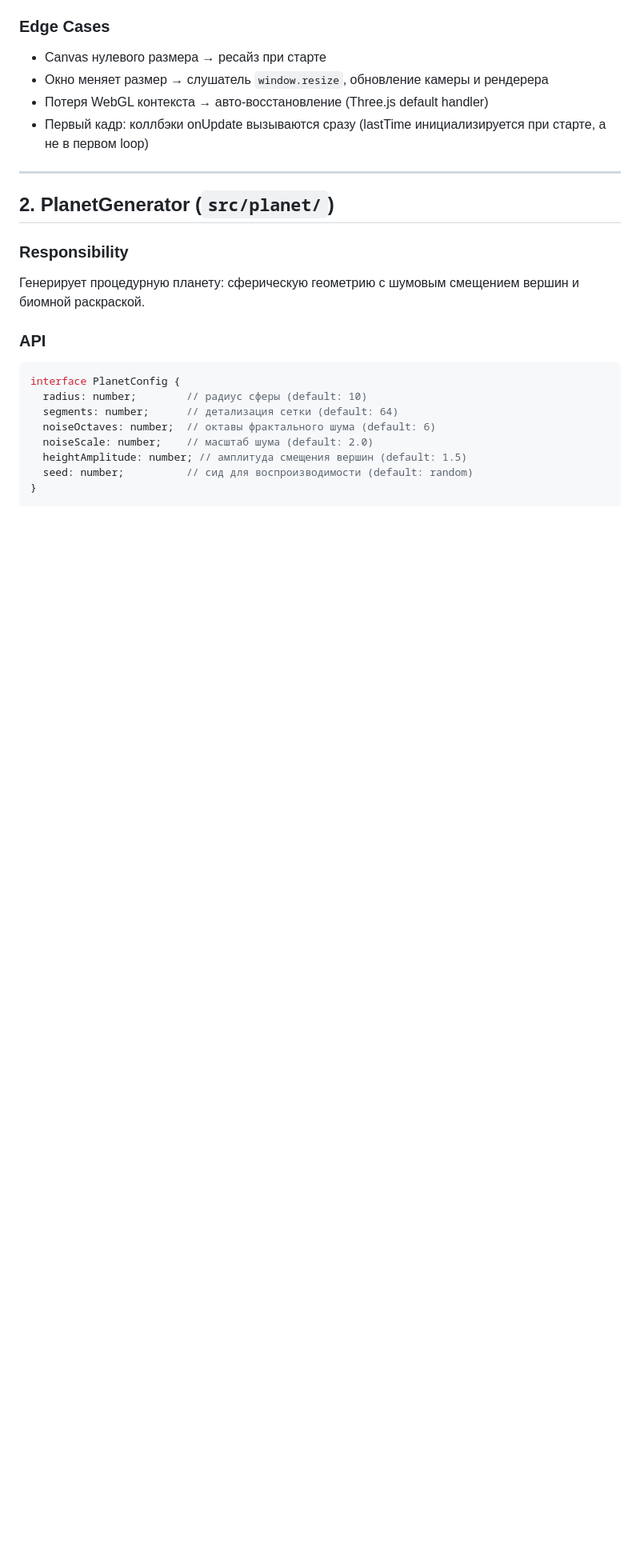
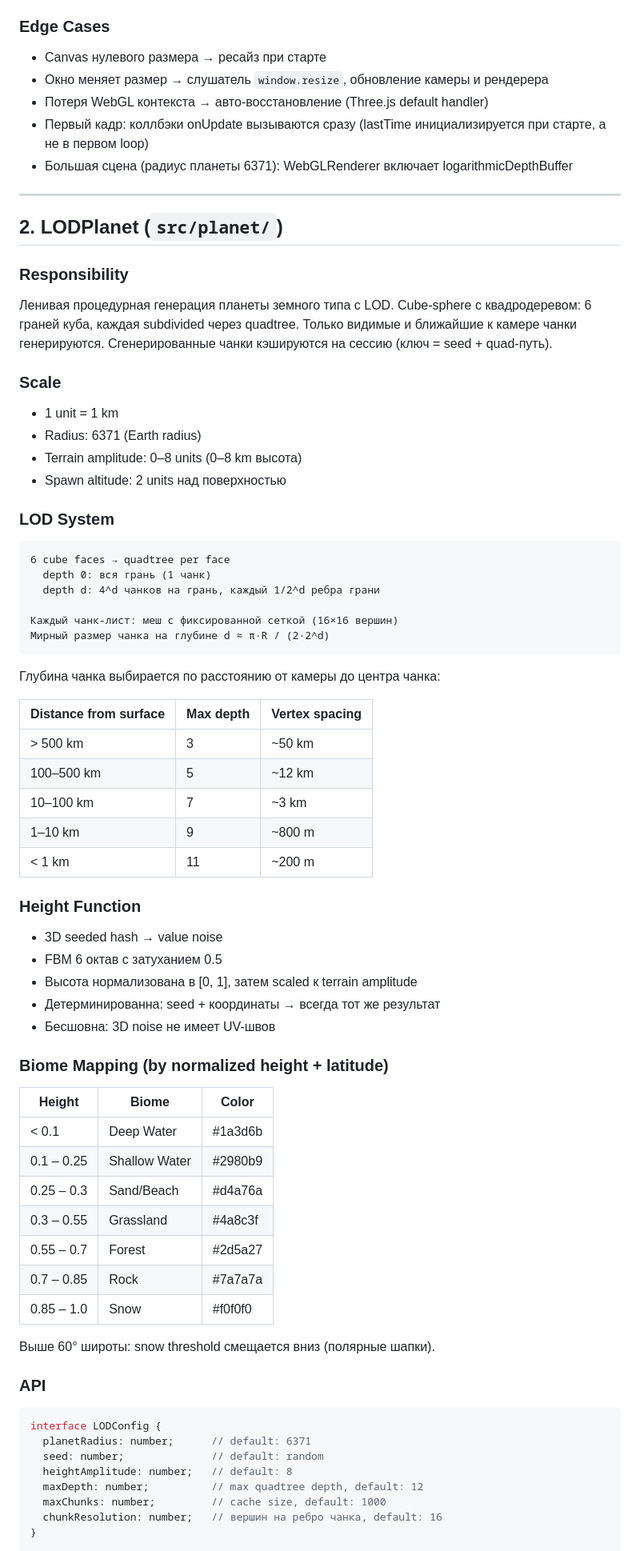
Before and after one commit to yamshchikoff/vibe-planet, a Markdown page: docs/specs.md, the part around one of its changes. Shown at 80% size. GitHub-like rendering; blank space fills up the shorter version.

Commit message:
docs: LODPlanet cube-sphere, Earth-scale (R=6371), atmosphere, Sun specs
Co-Authored-By: Claude Opus 4.7 <noreply@anthropic.com>

````diff
--- a/docs/specs.md
+++ b/docs/specs.md
@@ -30,23 +30,75 @@ class SceneManager {
 - Окно меняет размер → слушатель `window.resize`, обновление камеры и рендерера
 - Потеря WebGL контекста → авто-восстановление (Three.js default handler)
 - Первый кадр: коллбэки onUpdate вызываются сразу (lastTime инициализируется при старте, а не в первом loop)
+- Большая сцена (радиус планеты 6371): WebGLRenderer включает logarithmicDepthBuffer
 
 ---
 
-## 2. PlanetGenerator (`src/planet/`)
+## 2. LODPlanet (`src/planet/`)
 
 ### Responsibility
-Генерирует процедурную планету: сферическую геометрию с шумовым смещением вершин и биомной раскраской.
+Ленивая процедурная генерация планеты земного типа с LOD.
+Cube-sphere с квадродеревом: 6 граней куба, каждая subdivided через quadtree.
+Только видимые и ближайшие к камере чанки генерируются.
+Сгенерированные чанки кэшируются на сессию (ключ = seed + quad-путь).
+
+### Scale
+- 1 unit = 1 km
+- Radius: 6371 (Earth radius)
+- Terrain amplitude: 0–8 units (0–8 km высота)
+- Spawn altitude: 2 units над поверхностью
+
+### LOD System
+
+```
+6 cube faces → quadtree per face
+  depth 0: вся грань (1 чанк)
+  depth d: 4^d чанков на грань, каждый 1/2^d ребра грани
+
+Каждый чанк-лист: меш с фиксированной сеткой (16×16 вершин)
+Мирный размер чанка на глубине d ≈ π·R / (2·2^d)
+```
+
+Глубина чанка выбирается по расстоянию от камеры до центра чанка:
+
+| Distance from surface | Max depth | Vertex spacing |
+|----------------------|-----------|---------------|
+| > 500 km | 3 | ~50 km |
+| 100–500 km | 5 | ~12 km |
+| 10–100 km | 7 | ~3 km |
+| 1–10 km | 9 | ~800 m |
+| < 1 km | 11 | ~200 m |
+
+### Height Function
+- 3D seeded hash → value noise
+- FBM 6 октав с затуханием 0.5
+- Высота нормализована в [0, 1], затем scaled к terrain amplitude
+- Детерминированна: seed + координаты → всегда тот же результат
+- Бесшовна: 3D noise не имеет UV-швов
+
+### Biome Mapping (by normalized height + latitude)
+
+| Height | Biome | Color |
+|--------|-------|-------|
+| < 0.1 | Deep Water | #1a3d6b |
+| 0.1 – 0.25 | Shallow Water | #2980b9 |
+| 0.25 – 0.3 | Sand/Beach | #d4a76a |
+| 0.3 – 0.55 | Grassland | #4a8c3f |
+| 0.55 – 0.7 | Forest | #2d5a27 |
+| 0.7 – 0.85 | Rock | #7a7a7a |
+| 0.85 – 1.0 | Snow | #f0f0f0 |
+
+Выше 60° широты: snow threshold смещается вниз (полярные шапки).
 
 ### API
 
 ```ts
-interface PlanetConfig {
-  radius: number;        // радиус сферы (default: 10)
-  segments: number;      // детализация сетки (default: 64)
-  noiseOctaves: number;  // октавы фрактального шума (default: 6)
-  noiseScale: number;    // масштаб шума (default: 2.0)
-  heightAmplitude: number; // амплитуда смещения вершин (default: 1.5)
-  seed: number;          // сид для воспроизводимости (default: random)
+interface LODConfig {
+  planetRadius: number;      // default: 6371
+  seed: number;              // default: random
+  heightAmplitude: number;   // default: 8
+  maxDepth: number;          // max quadtree depth, default: 12
+  maxChunks: number;         // cache size, default: 1000
+  chunkResolution: number;   // вершин на ребро чанка, default: 16
 }
 
````
Also changed, not shown: other parts of docs/specs.md (+79 -35 lines), docs/architecture.md (+21 -7 lines).
